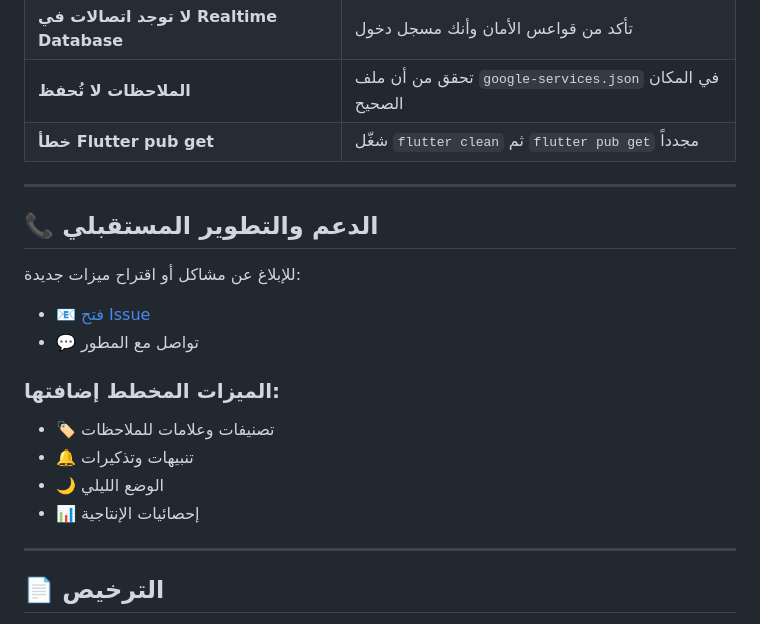
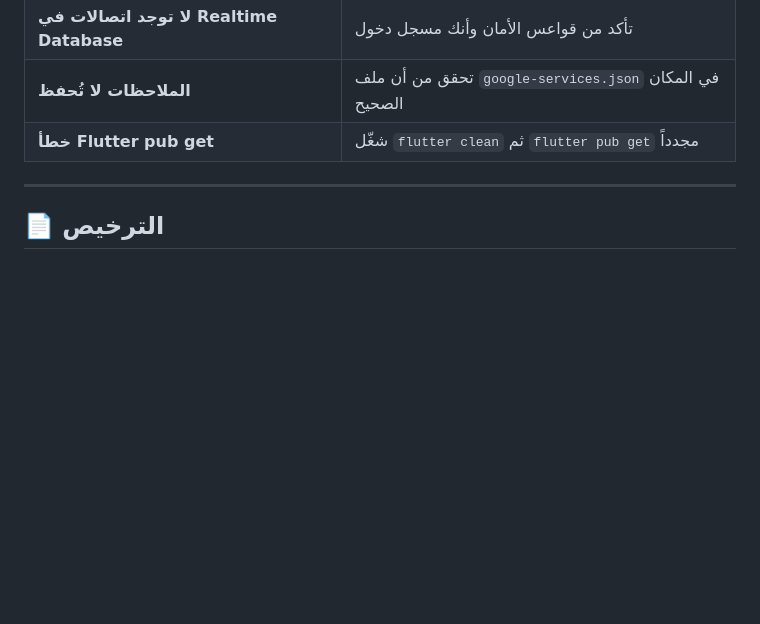
Before and after one commit to shreifquraish/yomi, a Markdown page: README.md, the part around the change. Drawn GitHub-style; blank space fills up the shorter version.

Commit message:
Remove support and future development section
Removed support and future development section from README.

```diff
--- a/README.md
+++ b/README.md
@@ -272,19 +272,6 @@ apply plugin: 'com.google.gms.google-services'
 | **الملاحظات لا تُحفظ** | تحقق من أن ملف `google-services.json` في المكان الصحيح |
 | **خطأ Flutter pub get** | شغّل `flutter clean` ثم `flutter pub get` مجدداً |
 
----
-
-## 📞 الدعم والتطوير المستقبلي
-
-للإبلاغ عن مشاكل أو اقتراح ميزات جديدة:
-- 📧 [فتح Issue](https://github.com/shreifquraish/yomi/issues)
-- 💬 تواصل مع المطور
-
-### الميزات المخطط إضافتها:
-- 🏷️ تصنيفات وعلامات للملاحظات
-- 🔔 تنبيهات وتذكيرات
-- 🌙 الوضع الليلي
-- 📊 إحصائيات الإنتاجية
 
 ---
 
```
